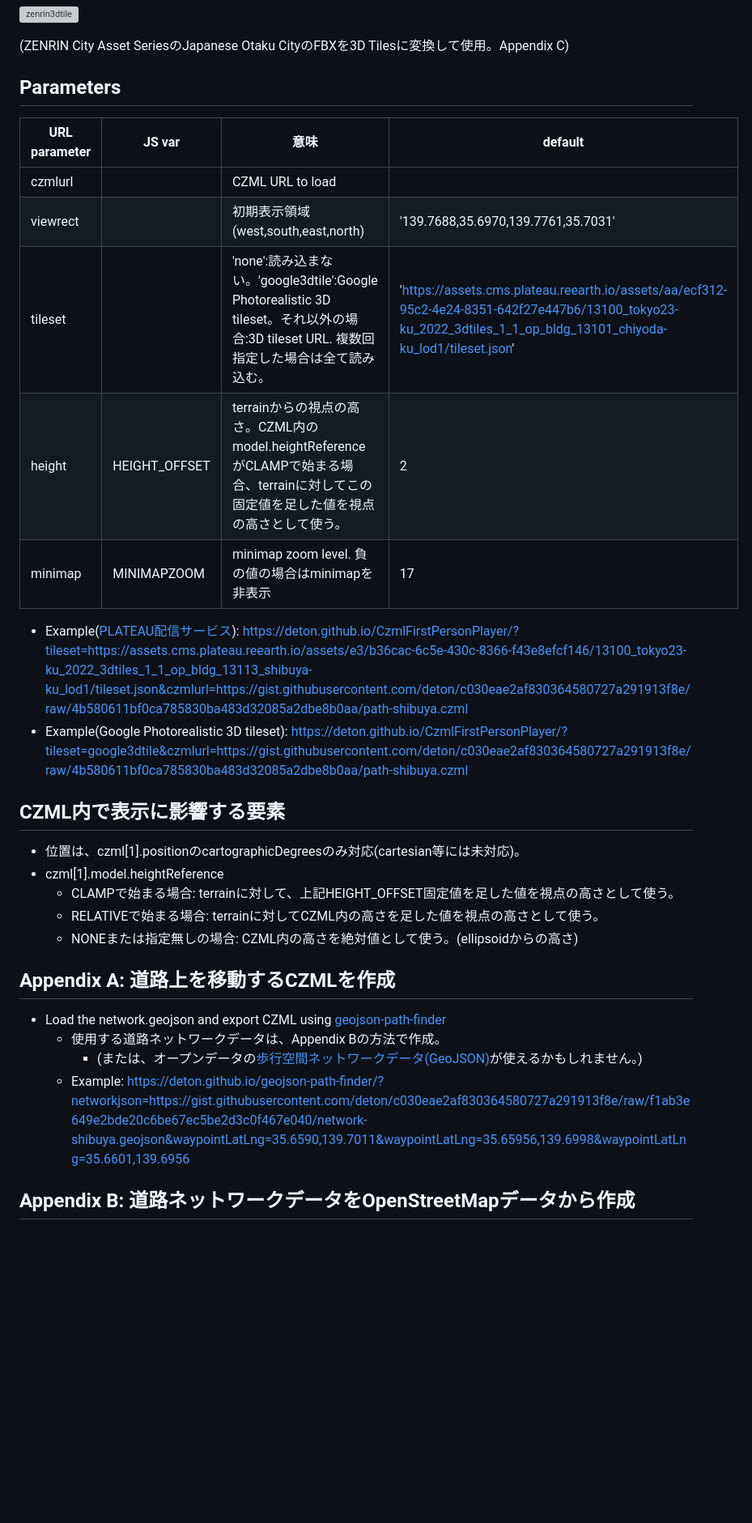
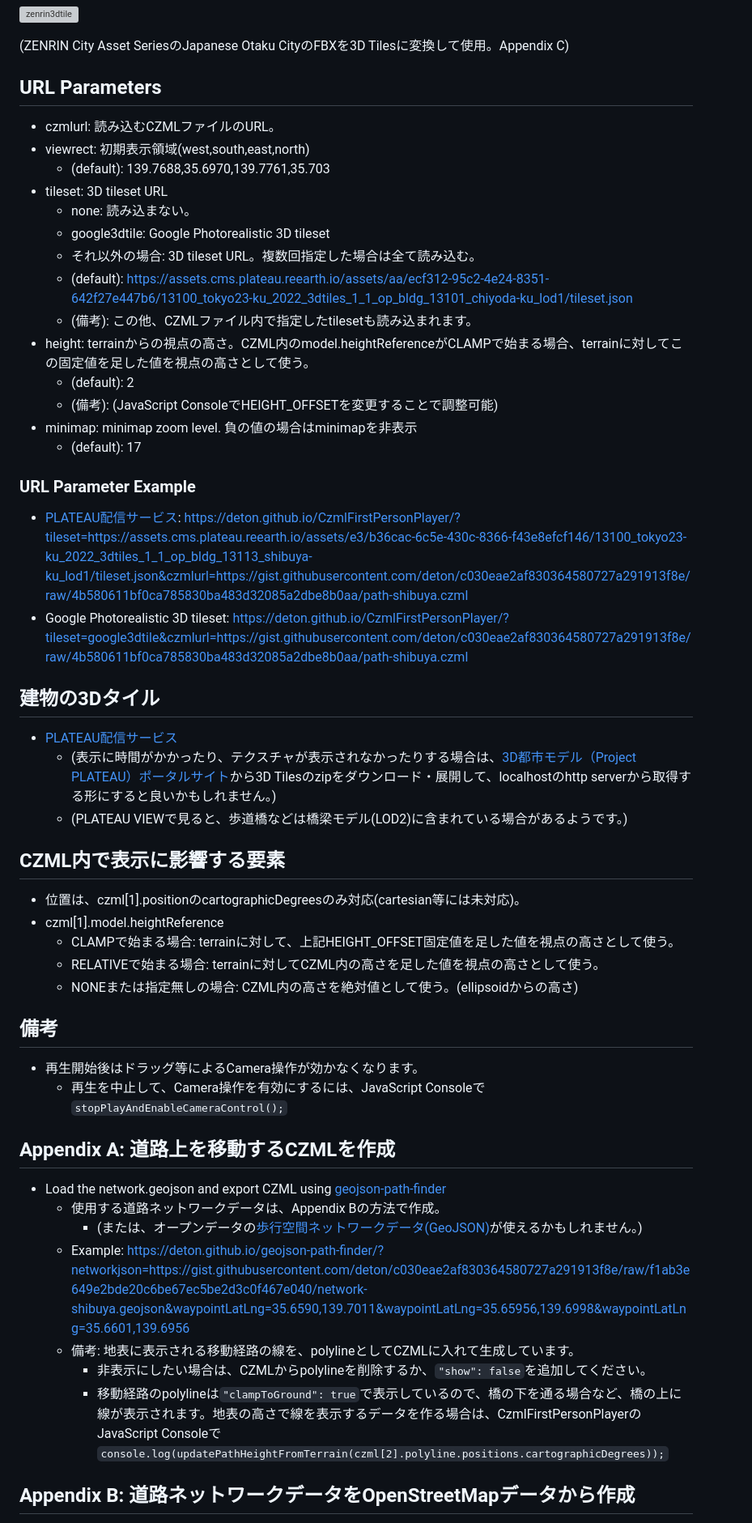
Before and after one commit to deton/CzmlFirstPersonPlayer, a Markdown page: README.md, the part around the change printed below. Shown: that part at 81% size. GitHub-like rendering; blank space fills up the shorter version; grey boxes are pictures that could not be loaded.

```diff
--- a/README.md
+++ b/README.md
@@ -33,17 +32,30 @@ https://deton.github.io/CzmlFirstPersonPlayer/?tileset=google3dtile&czmlurl=http
 
 (ZENRIN City Asset SeriesのJapanese Otaku CityのFBXを3D Tilesに変換して使用。Appendix C)
 
-## Parameters
-|URL parameter | JS var | 意味 | default |
-|---|---|---|---|
-|czmlurl||CZML URL to load||
-|viewrect||初期表示領域(west,south,east,north)|'139.7688,35.6970,139.7761,35.7031'|
-|tileset||'none':読み込まない。'google3dtile':Google Photorealistic 3D tileset。それ以外の場合:3D tileset URL. 複数回指定した場合は全て読み込む。|'https://assets.cms.plateau.reearth.io/assets/aa/ecf312-95c2-4e24-8351-642f27e447b6/13100_tokyo23-ku_2022_3dtiles_1_1_op_bldg_13101_chiyoda-ku_lod1/tileset.json'|
-|height|HEIGHT_OFFSET|terrainからの視点の高さ。CZML内のmodel.heightReferenceがCLAMPで始まる場合、terrainに対してこの固定値を足した値を視点の高さとして使う。|2|
-|minimap|MINIMAPZOOM|minimap zoom level. 負の値の場合はminimapを非表示|17|
+## URL Parameters
+* czmlurl: 読み込むCZMLファイルのURL。
+* viewrect: 初期表示領域(west,south,east,north)
+  * (default): 139.7688,35.6970,139.7761,35.703
+* tileset: 3D tileset URL
+  * none: 読み込まない。
+  * google3dtile: Google Photorealistic 3D tileset
+  * それ以外の場合: 3D tileset URL。複数回指定した場合は全て読み込む。
+  * (default): https://assets.cms.plateau.reearth.io/assets/aa/ecf312-95c2-4e24-8351-642f27e447b6/13100_tokyo23-ku_2022_3dtiles_1_1_op_bldg_13101_chiyoda-ku_lod1/tileset.json
+  * (備考): この他、CZMLファイル内で指定したtilesetも読み込まれます。
+* height: terrainからの視点の高さ。CZML内のmodel.heightReferenceがCLAMPで始まる場合、terrainに対してこの固定値を足した値を視点の高さとして使う。
+  * (default): 2
+  * (備考): (JavaScript ConsoleでHEIGHT_OFFSETを変更することで調整可能)
+* minimap: minimap zoom level. 負の値の場合はminimapを非表示
+  * (default): 17
 
-* Example([PLATEAU配信サービス](https://github.com/Project-PLATEAU/plateau-streaming-tutorial)): https://deton.github.io/CzmlFirstPersonPlayer/?tileset=https://assets.cms.plateau.reearth.io/assets/e3/b36cac-6c5e-430c-8366-f43e8efcf146/13100_tokyo23-ku_2022_3dtiles_1_1_op_bldg_13113_shibuya-ku_lod1/tileset.json&czmlurl=https://gist.githubusercontent.com/deton/c030eae2af830364580727a291913f8e/raw/4b580611bf0ca785830ba483d32085a2dbe8b0aa/path-shibuya.czml
-* Example(Google Photorealistic 3D tileset): https://deton.github.io/CzmlFirstPersonPlayer/?tileset=google3dtile&czmlurl=https://gist.githubusercontent.com/deton/c030eae2af830364580727a291913f8e/raw/4b580611bf0ca785830ba483d32085a2dbe8b0aa/path-shibuya.czml
+### URL Parameter Example
+* [PLATEAU配信サービス](https://github.com/Project-PLATEAU/plateau-streaming-tutorial): https://deton.github.io/CzmlFirstPersonPlayer/?tileset=https://assets.cms.plateau.reearth.io/assets/e3/b36cac-6c5e-430c-8366-f43e8efcf146/13100_tokyo23-ku_2022_3dtiles_1_1_op_bldg_13113_shibuya-ku_lod1/tileset.json&czmlurl=https://gist.githubusercontent.com/deton/c030eae2af830364580727a291913f8e/raw/4b580611bf0ca785830ba483d32085a2dbe8b0aa/path-shibuya.czml
+* Google Photorealistic 3D tileset: https://deton.github.io/CzmlFirstPersonPlayer/?tileset=google3dtile&czmlurl=https://gist.githubusercontent.com/deton/c030eae2af830364580727a291913f8e/raw/4b580611bf0ca785830ba483d32085a2dbe8b0aa/path-shibuya.czml
+
+## 建物の3Dタイル
+* [PLATEAU配信サービス](https://github.com/Project-PLATEAU/plateau-streaming-tutorial/blob/main/3d-tiles/plateau-3dtiles-streaming.md#4-%E9%85%8D%E4%BF%A1%E3%83%87%E3%83%BC%E3%82%BF3d-tiles%E4%B8%80%E8%A6%A7)
+  * (表示に時間がかかったり、テクスチャが表示されなかったりする場合は、[3D都市モデル（Project PLATEAU）ポータルサイト](https://www.geospatial.jp/ckan/dataset/plateau)から3D Tilesのzipをダウンロード・展開して、localhostのhttp serverから取得する形にすると良いかもしれません。)
+  * (PLATEAU VIEWで見ると、歩道橋などは橋梁モデル(LOD2)に含まれている場合があるようです。)
 
 ## CZML内で表示に影響する要素
 * 位置は、czml[1].positionのcartographicDegreesのみ対応(cartesian等には未対応)。
@@ -52,11 +64,18 @@ https://deton.github.io/CzmlFirstPersonPlayer/?tileset=google3dtile&czmlurl=http
   * RELATIVEで始まる場合: terrainに対してCZML内の高さを足した値を視点の高さとして使う。
   * NONEまたは指定無しの場合: CZML内の高さを絶対値として使う。(ellipsoidからの高さ)
 
+## 備考
+* 再生開始後はドラッグ等によるCamera操作が効かなくなります。
+  * 再生を中止して、Camera操作を有効にするには、JavaScript Consoleで`stopPlayAndEnableCameraControl();`
+
 ## Appendix A: 道路上を移動するCZMLを作成
 * Load the network.geojson and export CZML using [geojson-path-finder](https://github.com/deton/geojson-path-finder)
   * 使用する道路ネットワークデータは、Appendix Bの方法で作成。
     * (または、オープンデータの[歩行空間ネットワークデータ(GeoJSON)](https://www.geospatial.jp/ckan/dataset/0401)が使えるかもしれません。)
   * Example: https://deton.github.io/geojson-path-finder/?networkjson=https://gist.githubusercontent.com/deton/c030eae2af830364580727a291913f8e/raw/f1ab3e649e2bde20c6be67ec5be2d3c0f467e040/network-shibuya.geojson&waypointLatLng=35.6590,139.7011&waypointLatLng=35.65956,139.6998&waypointLatLng=35.6601,139.6956
+  * 備考: 地表に表示される移動経路の線を、polylineとしてCZMLに入れて生成しています。
+    * 非表示にしたい場合は、CZMLからpolylineを削除するか、`"show": false`を追加してください。
+    * 移動経路のpolylineは`"clampToGround": true`で表示しているので、橋の下を通る場合など、橋の上に線が表示されます。地表の高さで線を表示するデータを作る場合は、CzmlFirstPersonPlayerのJavaScript Consoleで`console.log(updatePathHeightFromTerrain(czml[2].polyline.positions.cartographicDegrees));`
 
 ## Appendix B: 道路ネットワークデータをOpenStreetMapデータから作成
 * [Generate network.geojson](https://github.com/deton/GraphFromOSM)
```
Also changed, not shown: other parts of README.md (+6 -8 lines).
